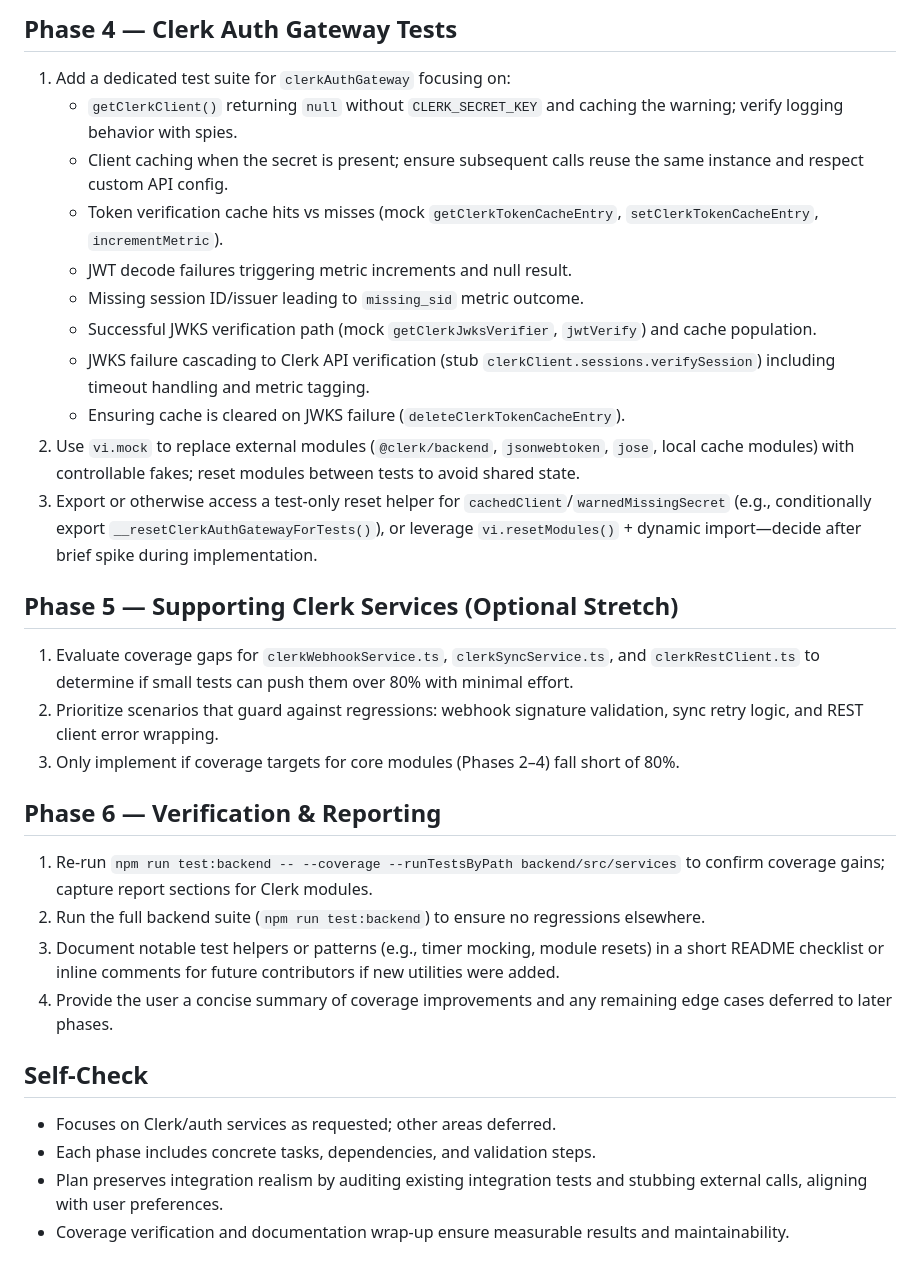
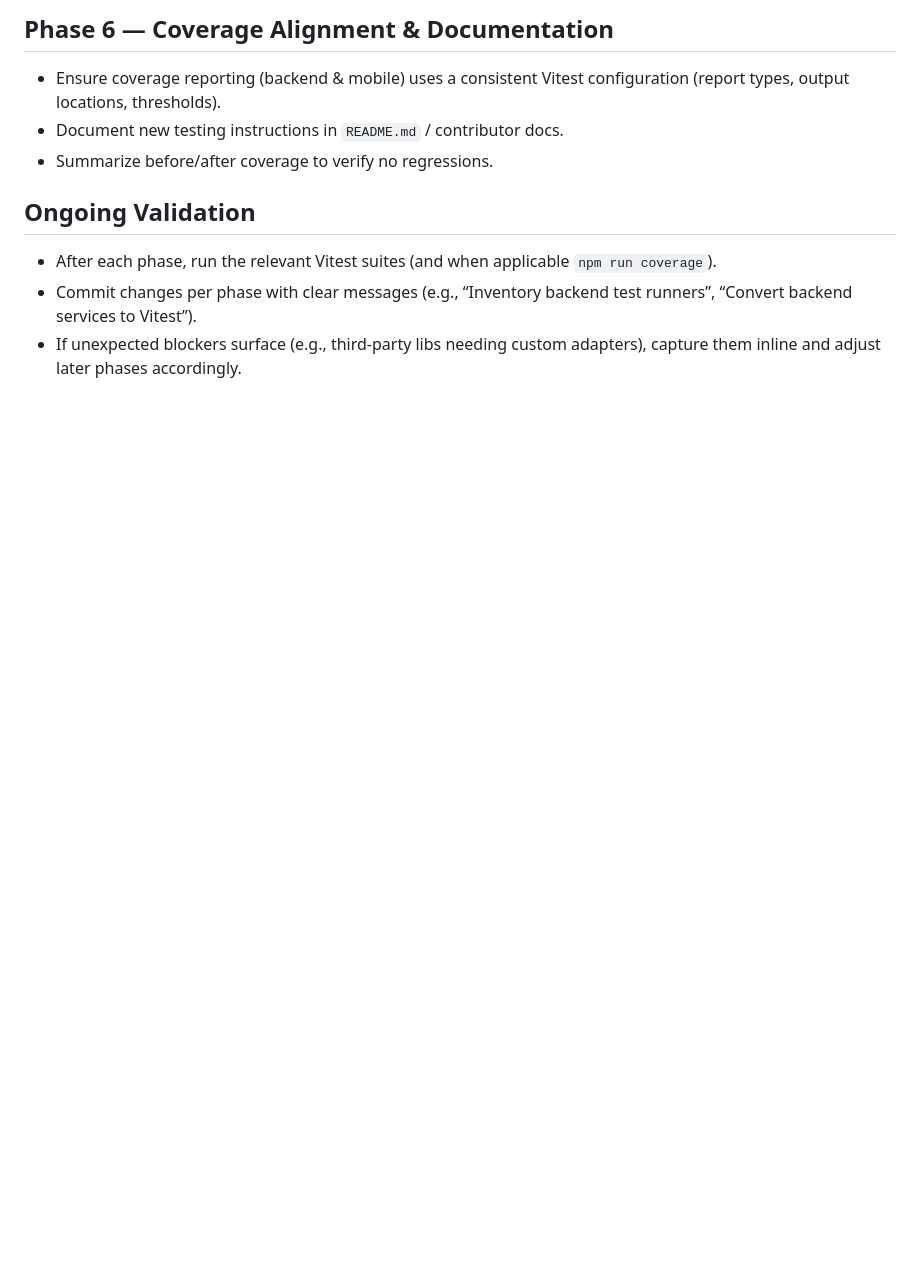
Before and after one commit to adamblumoff/carebase, a Markdown page: plan.md, the part around the change printed below. Rendered like a GitHub page; blank space fills up the shorter version.

```diff
--- a/plan.md
+++ b/plan.md
@@ -38,30 +32,10 @@ This plan targets the low-coverage Clerk- and auth-related services inside `back
 
-## Phase 4 — Clerk Auth Gateway Tests
-1. Add a dedicated test suite for `clerkAuthGateway` focusing on:
-   - `getClerkClient()` returning `null` without `CLERK_SECRET_KEY` and caching the warning; verify logging behavior with spies.
-   - Client caching when the secret is present; ensure subsequent calls reuse the same instance and respect custom API config.
-   - Token verification cache hits vs misses (mock `getClerkTokenCacheEntry`, `setClerkTokenCacheEntry`, `incrementMetric`).
-   - JWT decode failures triggering metric increments and null result.
-   - Missing session ID/issuer leading to `missing_sid` metric outcome.
-   - Successful JWKS verification path (mock `getClerkJwksVerifier`, `jwtVerify`) and cache population.
-   - JWKS failure cascading to Clerk API verification (stub `clerkClient.sessions.verifySession`) including timeout handling and metric tagging.
-   - Ensuring cache is cleared on JWKS failure (`deleteClerkTokenCacheEntry`).
-2. Use `vi.mock` to replace external modules (`@clerk/backend`, `jsonwebtoken`, `jose`, local cache modules) with controllable fakes; reset modules between tests to avoid shared state.
-3. Export or otherwise access a test-only reset helper for `cachedClient`/`warnedMissingSecret` (e.g., conditionally export `__resetClerkAuthGatewayForTests()`), or leverage `vi.resetModules()` + dynamic import—decide after brief spike during implementation.
+## Phase 6 — Coverage Alignment & Documentation
+- Ensure coverage reporting (backend & mobile) uses a consistent Vitest configuration (report types, output locations, thresholds).
+- Document new testing instructions in `README.md` / contributor docs.
+- Summarize before/after coverage to verify no regressions.
 
-## Phase 5 — Supporting Clerk Services (Optional Stretch)
-1. Evaluate coverage gaps for `clerkWebhookService.ts`, `clerkSyncService.ts`, and `clerkRestClient.ts` to determine if small tests can push them over 80% with minimal effort.
-2. Prioritize scenarios that guard against regressions: webhook signature validation, sync retry logic, and REST client error wrapping.
-3. Only implement if coverage targets for core modules (Phases 2–4) fall short of 80%.
-
-## Phase 6 — Verification & Reporting
-1. Re-run `npm run test:backend -- --coverage --runTestsByPath backend/src/services` to confirm coverage gains; capture report sections for Clerk modules.
-2. Run the full backend suite (`npm run test:backend`) to ensure no regressions elsewhere.
-3. Document notable test helpers or patterns (e.g., timer mocking, module resets) in a short README checklist or inline comments for future contributors if new utilities were added.
-4. Provide the user a concise summary of coverage improvements and any remaining edge cases deferred to later phases.
-
-## Self-Check
-- Focuses on Clerk/auth services as requested; other areas deferred.
-- Each phase includes concrete tasks, dependencies, and validation steps.
-- Plan preserves integration realism by auditing existing integration tests and stubbing external calls, aligning with user preferences.
-- Coverage verification and documentation wrap-up ensure measurable results and maintainability.
+## Ongoing Validation
+- After each phase, run the relevant Vitest suites (and when applicable `npm run coverage`).
+- Commit changes per phase with clear messages (e.g., “Inventory backend test runners”, “Convert backend services to Vitest”).
+- If unexpected blockers surface (e.g., third-party libs needing custom adapters), capture them inline and adjust later phases accordingly.
```
Also changed, not shown: other parts of plan.md (+25 -31 lines).
